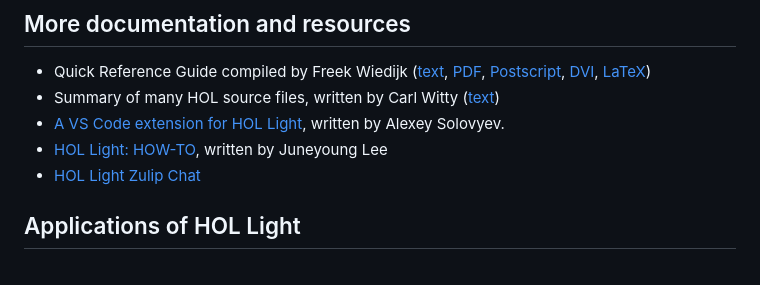
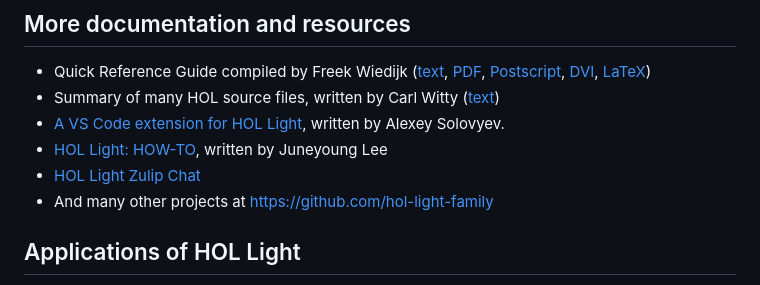
Before and after one commit to hol-light/hol-light.github.io, a Markdown page: index.md, the part around the change. Rendered like a GitHub page.

Commit message:
Update index.md with HOL Light family link
Added a link to the HOL Light family projects.

```diff
--- a/index.md
+++ b/index.md
@@ -57,6 +57,7 @@ opam install hol_light hol_light_module
 - [A VS Code extension for HOL Light](https://marketplace.visualstudio.com/items?itemName=monadius.hol-light-simple), written by Alexey Solovyev.
 - [HOL Light: HOW-TO](https://github.com/aqjune/hol-light-materials/tree/main), written by Juneyoung Lee
 - [HOL Light Zulip Chat](https://hol-light.zulipchat.com/)
+- And many other projects at [https://github.com/hol-light-family](https://github.com/hol-light-family)
 
 ## Applications of HOL Light
 
```
